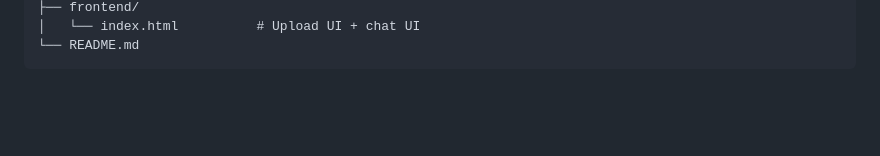
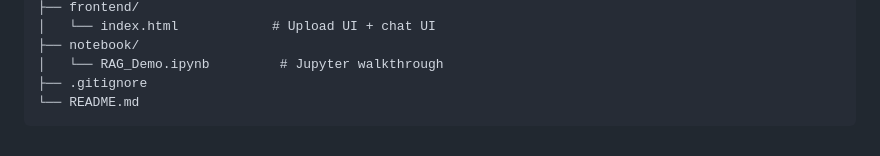
Before and after one commit to JAYSHREE4072003/rag, a Markdown page: README.md, the part around one of its changes. Rendered like a GitHub page; blank space fills up the shorter version.

````diff
--- a/README.md
+++ b/README.md
@@ -102,4 +147,7 @@ rag-app/
 ├── frontend/
-│   └── index.html          # Upload UI + chat UI
+│   └── index.html            # Upload UI + chat UI
+├── notebook/
+│   └── RAG_Demo.ipynb         # Jupyter walkthrough
+├── .gitignore
 └── README.md
 ```
````
Also changed, not shown: other parts of README.md (+103 -58 lines).
